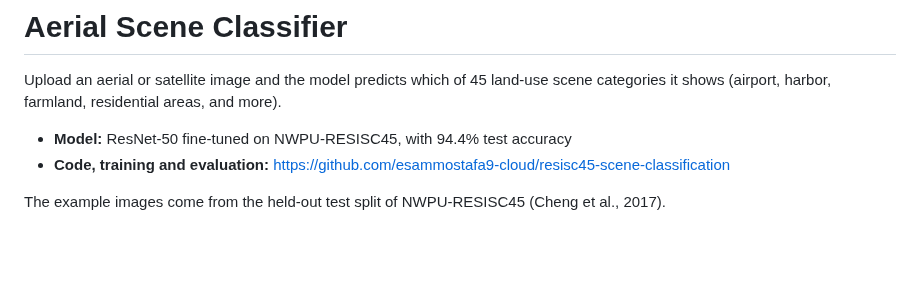
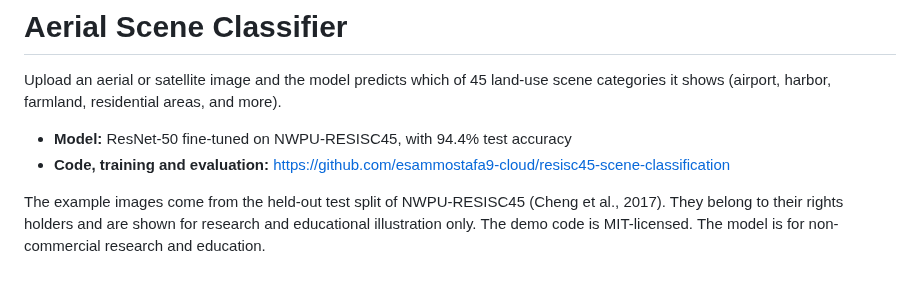
Before and after one commit to esammostafa9-cloud/resisc45-scene-classification, a Markdown page: demo/README.md, the part around the change. GitHub-like rendering; blank space fills up the shorter version.

```diff
--- a/demo/README.md
+++ b/demo/README.md
@@ -21,3 +21,5 @@ categories it shows (airport, harbor, farmland, residential areas, and more).
 - **Code, training and evaluation:** https://github.com/esammostafa9-cloud/resisc45-scene-classification
 
 The example images come from the held-out test split of NWPU-RESISC45 (Cheng et al., 2017).
+They belong to their rights holders and are shown for research and educational illustration
+only. The demo code is MIT-licensed. The model is for non-commercial research and education.
```
Also changed, not shown: README.md (+94 -89 lines), THIRD_PARTY_NOTICES.md (added, +52 -0 lines), reports/figures/demo.gif, 6 other files.
